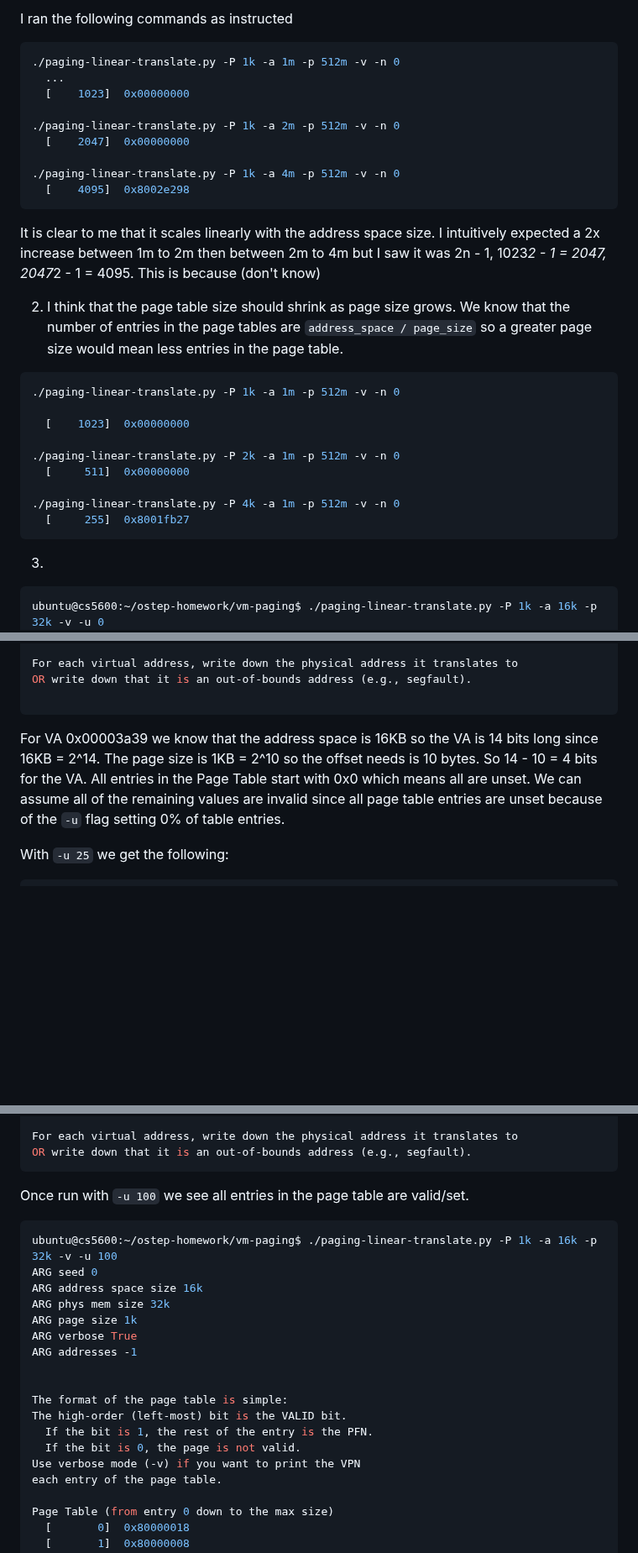
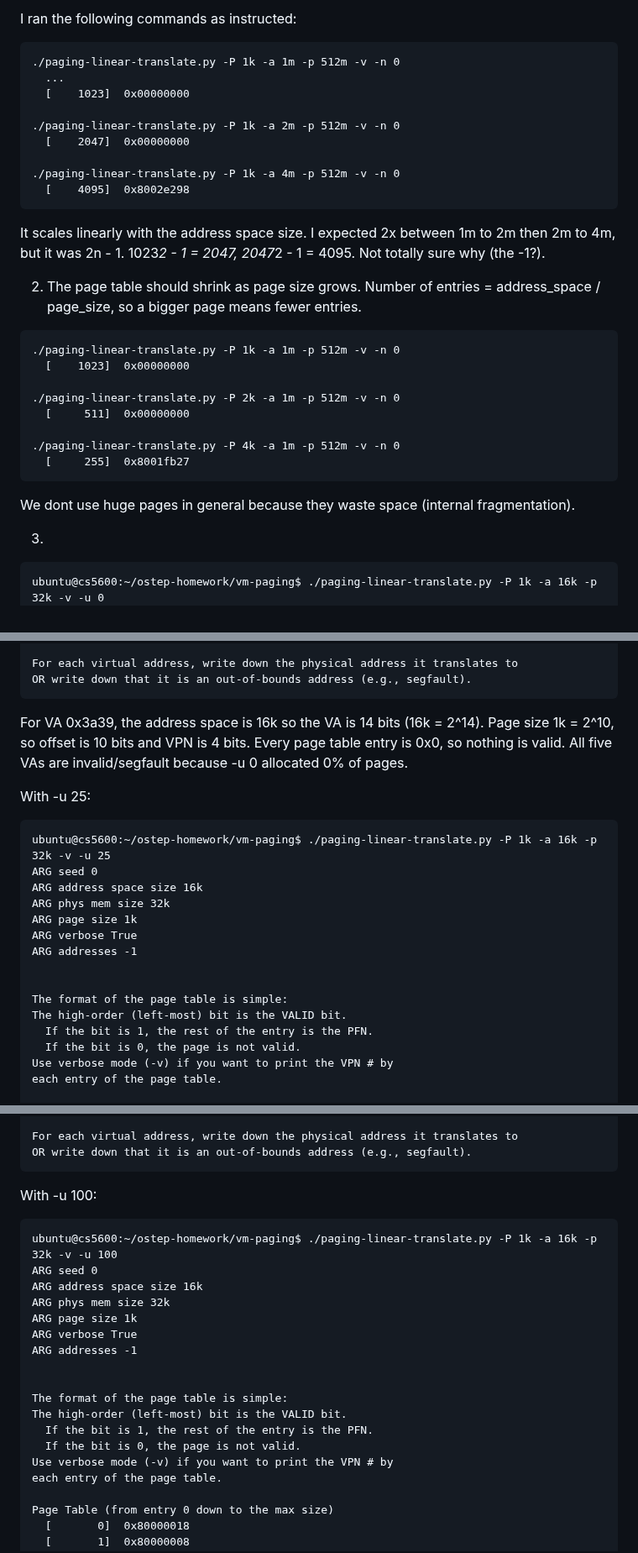
Before and after one commit to tgrozenski/CS5600, a Markdown page: WEEK6/report.md, 3 parts joined by grey strips. Shown at 84% size. Drawn GitHub-style; blank space fills up the shorter version.

````diff
--- a/WEEK6/report.md
+++ b/WEEK6/report.md
@@ -1,8 +1,8 @@
 1.
 
-I ran the following commands as instructed
+I ran the following commands as instructed:
 
-```bash
+```
 ./paging-linear-translate.py -P 1k -a 1m -p 512m -v -n 0
   ...
   [    1023]  0x00000000
@@ -14,13 +14,12 @@ I ran the following commands as instructed
   [    4095]  0x8002e298
 ```
 
-It is clear to me that it scales linearly with the address space size. I intuitively expected a 2x increase between 1m to 2m then between 2m to 4m but I saw it was 2n - 1, 1023*2 - 1 = 2047, 2047*2 - 1 = 4095. This is because (don't know)
+It scales linearly with the address space size. I expected 2x between 1m to 2m then 2m to 4m, but it was 2n - 1. 1023*2 - 1 = 2047, 2047*2 - 1 = 4095. Not totally sure why (the -1?).
 
-2. I think that the page table size should shrink as page size grows. We know that the number of entries in the page tables are `address_space / page_size` so a greater page size would mean less entries in the page table.
+2. The page table should shrink as page size grows. Number of entries = address_space / page_size, so a bigger page means fewer entries.
 
-```bash
+```
 ./paging-linear-translate.py -P 1k -a 1m -p 512m -v -n 0
-
   [    1023]  0x00000000
 
 ./paging-linear-translate.py -P 2k -a 1m -p 512m -v -n 0
@@ -30,9 +29,11 @@ It is clear to me that it scales linearly with the address space size. I intuiti
   [     255]  0x8001fb27
 ```
 
+We dont use huge pages in general because they waste space (internal fragmentation).
+
 3.
 
-```bash
+```
 ubuntu@cs5600:~/ostep-homework/vm-paging$ ./paging-linear-translate.py -P 1k -a 16k -p 32k -v -u 0
 ARG seed 0
 ARG address space size 16k
@@ -76,14 +77,29 @@ Virtual Address Trace
 
 For each virtual address, write down the physical address it translates to
 OR write down that it is an out-of-bounds address (e.g., segfault).
+```
+
+For VA 0x3a39, the address space is 16k so the VA is 14 bits (16k = 2^14). Page size 1k = 2^10, so offset is 10 bits and VPN is 4 bits. Every page table entry is 0x0, so nothing is valid. All five VAs are invalid/segfault because -u 0 allocated 0% of pages.
+
+With -u 25:
 
 ```
+ubuntu@cs5600:~/ostep-homework/vm-paging$ ./paging-linear-translate.py -P 1k -a 16k -p 32k -v -u 25
+ARG seed 0
+ARG address space size 16k
+ARG phys mem size 32k
+ARG page size 1k
+ARG verbose True
+ARG addresses -1
 
-For VA 0x00003a39 we know that the address space is 16KB so the VA is 14 bits long since 16KB = 2^14. The page size is 1KB = 2^10 so the offset needs is 10 bytes. So 14 - 10 = 4 bits for the VA. All entries in the Page Table start with 0x0 which means all are unset. We can assume all of the remaining values are invalid since all page table entries are unset because of the `-u` flag setting 0% of table entries.
 
-With `-u 25` we get the following:
+The format of the page table is simple:
+The high-order (left-most) bit is the VALID bit.
+  If the bit is 1, the rest of the entry is the PFN.
+  If the bit is 0, the page is not valid.
+Use verbose mode (-v) if you want to print the VPN # by
+each entry of the page table.
 
-```bash
 Page Table (from entry 0 down to the max size)
   [       0]  0x80000018
   [       1]  0x00000000
@@ -147,9 +179,9 @@ For each virtual address, write down the physical address it translates to
 OR write down that it is an out-of-bounds address (e.g., segfault).
 ```
 
-Once run with `-u 100` we see all entries in the page table are valid/set.
+With -u 100:
 
-```bash
+```
 ubuntu@cs5600:~/ostep-homework/vm-paging$ ./paging-linear-translate.py -P 1k -a 16k -p 32k -v -u 100
 ARG seed 0
 ARG address space size 16k
@@ -163,7 +195,7 @@ The format of the page table is simple:
 The high-order (left-most) bit is the VALID bit.
   If the bit is 1, the rest of the entry is the PFN.
   If the bit is 0, the page is not valid.
-Use verbose mode (-v) if you want to print the VPN
+Use verbose mode (-v) if you want to print the VPN # by
 each entry of the page table.
 
 Page Table (from entry 0 down to the max size)
````
Also changed, not shown: other parts of WEEK6/report.md (+96 -5 lines), WEEK6/plot.png (added), 6 other files.
